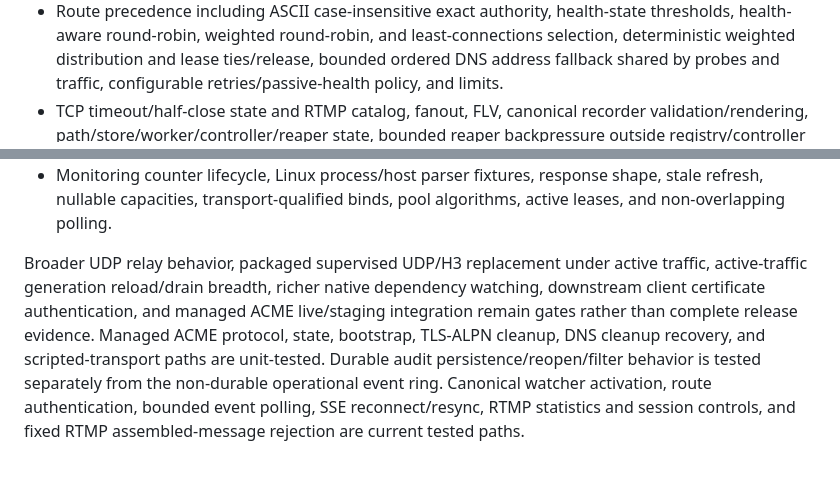
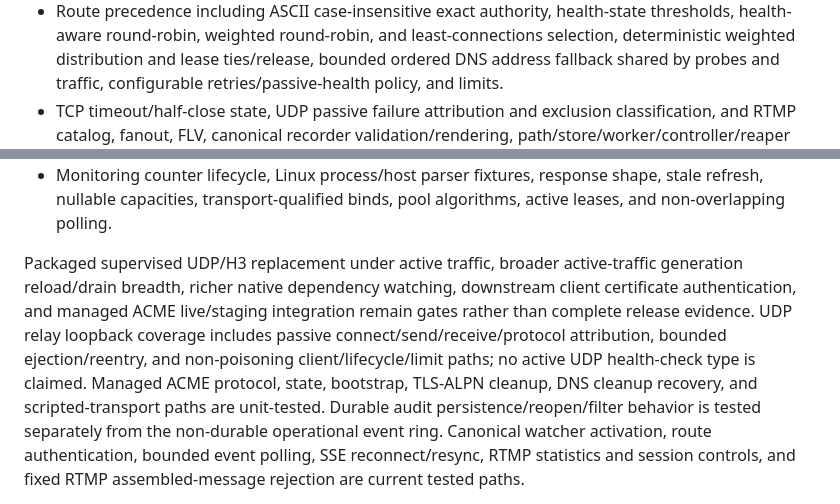
Before and after one commit to brauliobo/oxiroute, a Markdown page: docs/TEST_STRATEGY.md, 2 parts joined by grey strips. Drawn GitHub-style; blank space fills up the shorter version.

Commit message:
docs: document passive UDP health coverage

```diff
--- a/docs/TEST_STRATEGY.md
+++ b/docs/TEST_STRATEGY.md
@@ -35,7 +35,7 @@ harnesses and the real-browser runner are checked in under `fuzz/`, `ui/tests/br
   health-aware round-robin, weighted round-robin, and least-connections selection, deterministic
   weighted distribution and lease ties/release, bounded ordered DNS address fallback shared by
   probes and traffic, configurable retries/passive-health policy, and limits.
-- TCP timeout/half-close state and RTMP catalog, fanout, FLV, canonical recorder validation/rendering,
+- TCP timeout/half-close state, UDP passive failure attribution and exclusion classification, and RTMP catalog, fanout, FLV, canonical recorder validation/rendering,
   path/store/worker/controller/reaper state, bounded reaper backpressure outside registry/controller
   locks, and continuous/manual publisher integration.
 - Cache freshness, recovery, quota/eviction, collapsed fills, conditional/range admission,
@@ -98,10 +98,11 @@ parser round trips, and long-running media/supervision properties remain planned
   nullable capacities, transport-qualified binds, pool algorithms, active leases, and
   non-overlapping polling.
 
-Broader UDP relay behavior, packaged supervised UDP/H3 replacement under active traffic,
-active-traffic generation reload/drain breadth, richer native dependency watching, downstream client certificate
-authentication, and managed ACME live/staging integration remain gates rather than complete release
-evidence. Managed ACME protocol, state, bootstrap, TLS-ALPN cleanup, DNS cleanup recovery, and
+Packaged supervised UDP/H3 replacement under active traffic, broader active-traffic generation reload/drain
+breadth, richer native dependency watching, downstream client certificate authentication, and managed ACME
+live/staging integration remain gates rather than complete release evidence. UDP relay loopback coverage
+includes passive connect/send/receive/protocol attribution, bounded ejection/reentry, and non-poisoning
+client/lifecycle/limit paths; no active UDP health-check type is claimed. Managed ACME protocol, state, bootstrap, TLS-ALPN cleanup, DNS cleanup recovery, and
 scripted-transport paths are unit-tested. Durable audit persistence/reopen/filter behavior is tested
 separately from the non-durable operational event ring. Canonical watcher activation, route
 authentication, bounded event polling, SSE reconnect/resync, RTMP statistics and session controls,
```
Also changed, not shown: docs/COMPATIBILITY.md (+1 -1 lines).
